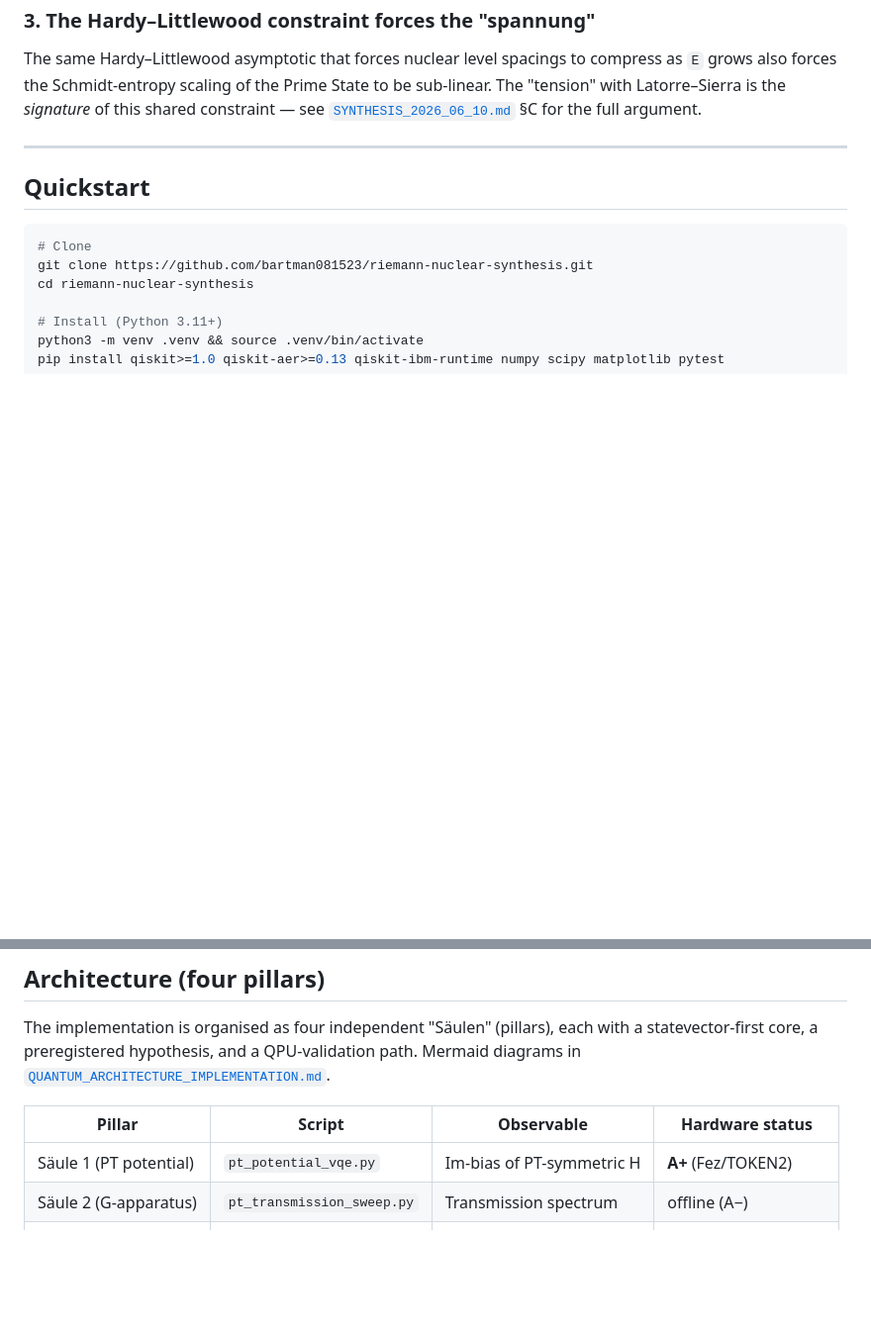
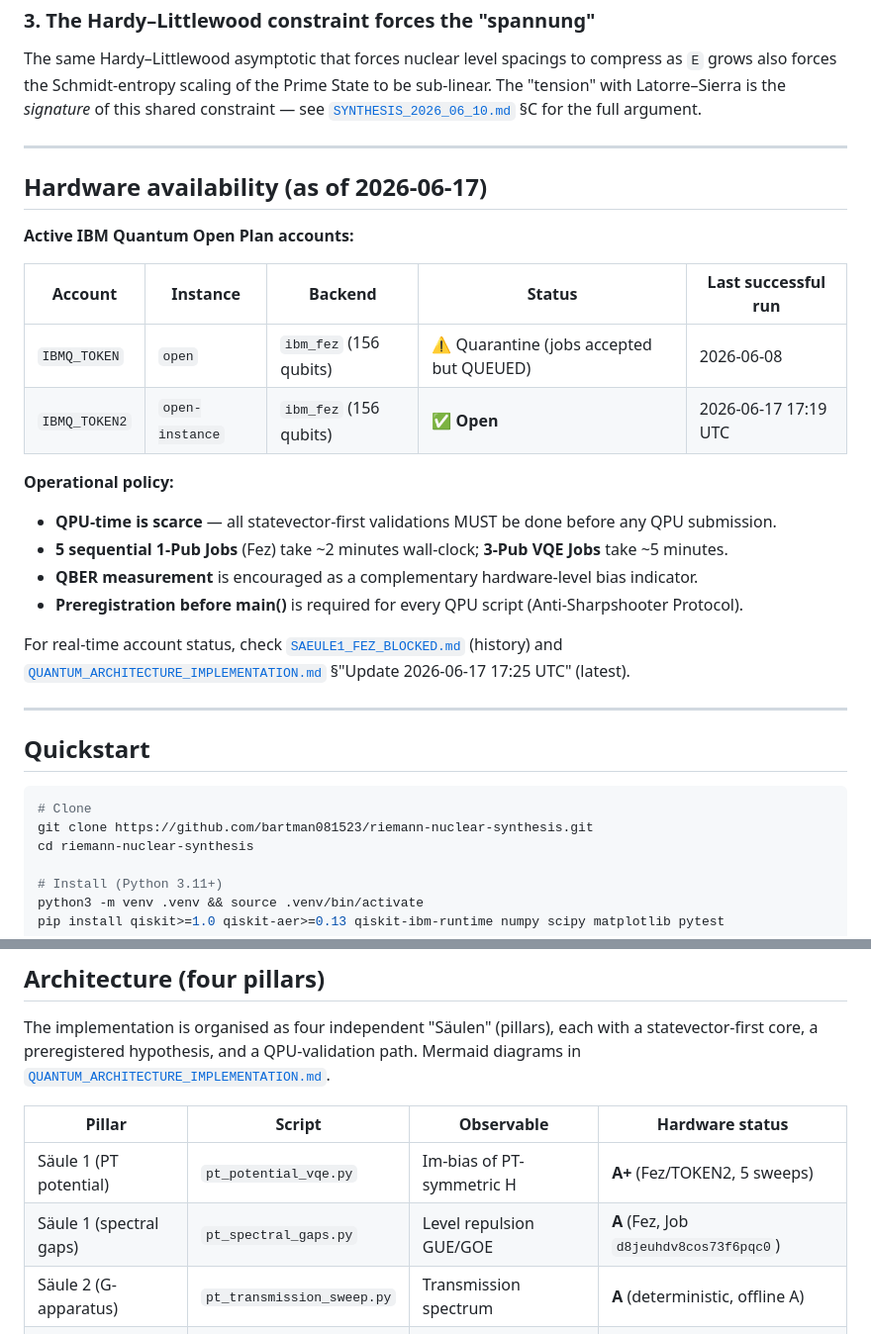
Before and after one commit to bartman081523/riemann-nuclear-synthesis, a Markdown page: README.md, 2 parts joined by grey strips. Shown at 99% size. GitHub-like rendering; blank space fills up the shorter version.

Commit message:
DOCS 2026-06-17: README - Hardware Availability + Saeule 1 spectral gaps
- Neuer "Hardware availability" Block mit TOKEN1/TOKEN2-Status
- Saeule 1 spectral gaps (Job d8jeuhdv8cos73f6pqc0) als A aufgenommen
- Saeule 2 G-Apparat von "offline A-" auf "deterministic offline A" praezisiert

````diff
--- a/README.md
+++ b/README.md
@@ -78,6 +78,25 @@ The same Hardy–Littlewood asymptotic that forces nuclear level spacings to com
 
 ---
 
+## Hardware availability (as of 2026-06-17)
+
+**Active IBM Quantum Open Plan accounts:**
+
+| Account | Instance | Backend | Status | Last successful run |
+|---|---|---|---|---|
+| `IBMQ_TOKEN` | `open` | `ibm_fez` (156 qubits) | ⚠️ Quarantine (jobs accepted but QUEUED) | 2026-06-08 |
+| `IBMQ_TOKEN2` | `open-instance` | `ibm_fez` (156 qubits) | ✅ **Open** | 2026-06-17 17:19 UTC |
+
+**Operational policy:**
+- **QPU-time is scarce** — all statevector-first validations MUST be done before any QPU submission.
+- **5 sequential 1-Pub Jobs** (Fez) take ~2 minutes wall-clock; **3-Pub VQE Jobs** take ~5 minutes.
+- **QBER measurement** is encouraged as a complementary hardware-level bias indicator.
+- **Preregistration before main()** is required for every QPU script (Anti-Sharpshooter Protocol).
+
+For real-time account status, check [`SAEULE1_FEZ_BLOCKED.md`](SAEULE1_FEZ_BLOCKED.md) (history) and [`QUANTUM_ARCHITECTURE_IMPLEMENTATION.md`](QUANTUM_ARCHITECTURE_IMPLEMENTATION.md) §"Update 2026-06-17 17:25 UTC" (latest).
+
+---
+
 ## Quickstart
 
 ```bash
@@ -112,8 +131,9 @@ The implementation is organised as four independent "Säulen" (pillars), each wi
 
 | Pillar | Script | Observable | Hardware status |
 |---|---|---|---|
-| Säule 1 (PT potential) | `pt_potential_vqe.py` | Im-bias of PT-symmetric H | **A+** (Fez/TOKEN2) |
-| Säule 2 (G-apparatus) | `pt_transmission_sweep.py` | Transmission spectrum | offline (A−) |
+| Säule 1 (PT potential) | `pt_potential_vqe.py` | Im-bias of PT-symmetric H | **A+** (Fez/TOKEN2, 5 sweeps) |
+| Säule 1 (spectral gaps) | `pt_spectral_gaps.py` | Level repulsion GUE/GOE | **A** (Fez, Job `d8jeuhdv8cos73f6pqc0`) |
+| Säule 2 (G-apparatus) | `pt_transmission_sweep.py` | Transmission spectrum | **A** (deterministic, offline A) |
 | Säule 3 (Prime states) | `pt_prime_state.py` | Schmidt entropy scaling | **A−** (Fez + statevector) |
 | Säule 4 (GF(5) qudits) | `pt_ququint_vqe.py` | Prime-qudit encoding | offline (A−) |
 
````
